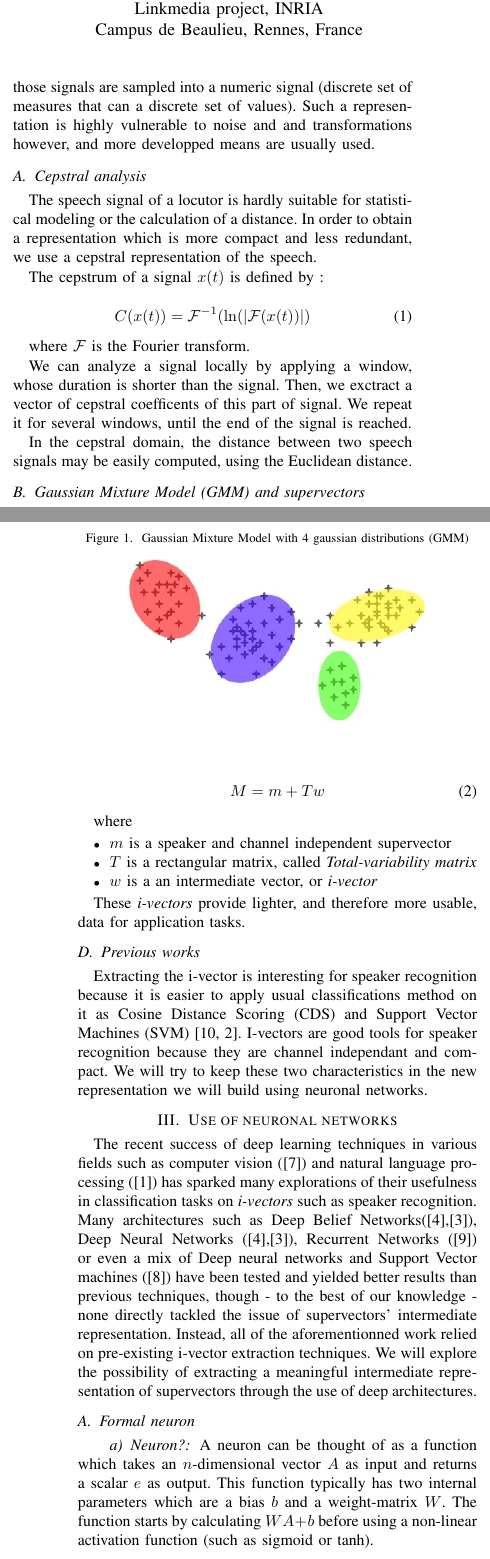
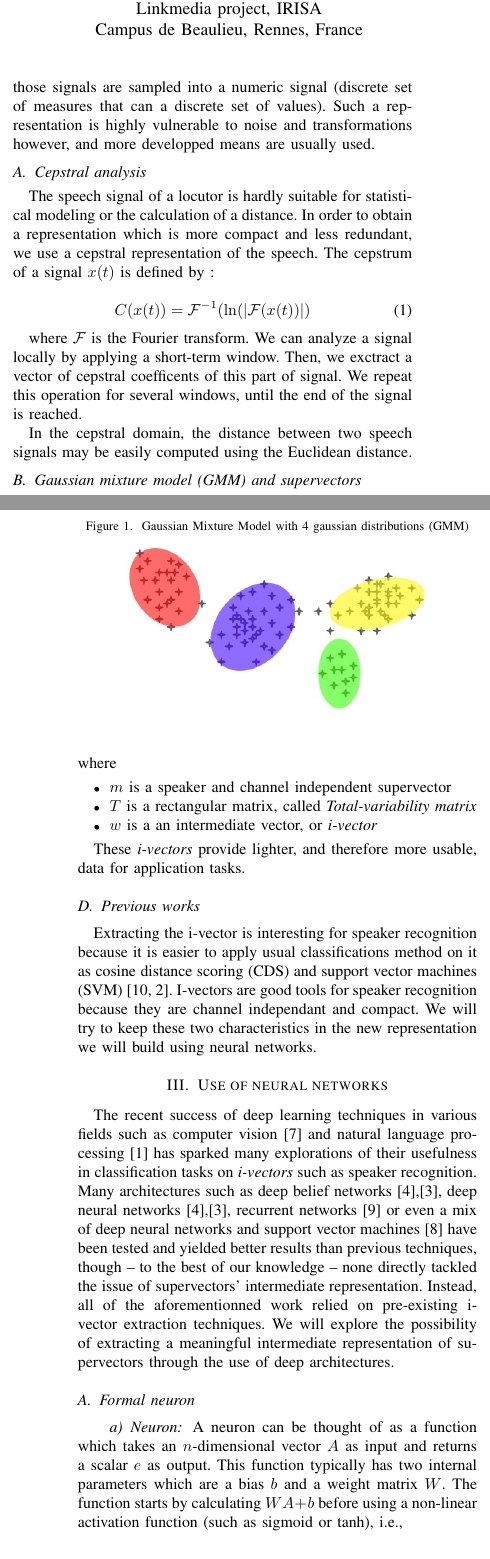
Before and after one commit to RemySun/DeepVoice, a LaTeX paper (Rapport.tex): two parts of the columns of pages 1 and 2 of 5, joined at a grey line, cut so that both start at the same text. Compiled offline with pdfLaTeX.

Commit message:
corrected typos

```diff
--- a/Rapport.tex
+++ b/Rapport.tex
@@ -17,9 +19,9 @@
   Département informatique, ENS Rennes \\
   Campus de Ker lann, Bruz, France
 \and
-  Guillaume Gravier \\
-  guig@irisa.fr\\
-  Linkmedia project, INRIA \\
+  Guillaume Gravier, Vedran Vukotić\\
+  guig@irisa.fr, vedran.vukotic@irisa.fr\\
+  Linkmedia project, IRISA \\
   Campus de Beaulieu, Rennes, France
  }
 \begin{document}
@@ -76,6 +78,6 @@ An audio signal used for Speaker recognition tasks is technically an analogical
 signal. To allow computer pocessing, those signals are sampled into a numeric
 signal (discrete set of measures that can a discrete set of values). Such a
-representation is highly vulnerable to noise and and transformations however,
+representation is highly vulnerable to noise and transformations however,
 and more developped means are usually used.
 
 \subsection{Cepstral analysis}
@@ -92,22 +93,18 @@ C(x(t)) = \mathcal{F}^{-1}(\ln(|\mathcal{F}(x(t))|)
 \end{equation}
 
 where $\mathcal{F}$ is the Fourier transform.
+We can analyze a signal locally by applying a short-term window. Then, we
+exctract a vector of cepstral coefficents of this part of signal. We repeat
+this operation for several windows, until the end of the signal is reached.
+
+In the cepstral domain, the distance between two speech signals may be easily
+computed using the Euclidean distance.
 
 
-We can analyze a signal locally by applying a window, whose duration is shorter
-than the signal. Then, we exctract a vector of cepstral coefficents of this part
-of signal. We repeat it for several windows, until the end of the signal is
-reached.
+\subsection{Gaussian mixture model (GMM) and supervectors}
 
-In the cepstral domain, the distance between two speech signals may be easily
-computed, using the Euclidean distance.
-
-
-\subsection{Gaussian Mixture Model (GMM) and supervectors}
-
-A Gaussian Mixture Model (GMM) is a probabilistic model used to approximate a
+A Gaussian mixture model (GMM) is a probabilistic model used to approximate a
 distribution of random variables as a sum of normal distributions.
-
 Here, we suppose that cepstral vectors of a signal follow a probality
 distribution that is specific to the given signal. This distribution is the one
 that we try to approximate with the GMM using a reference model. In fact, even
@@ -134,20 +131,13 @@ That's why we want a more condensed version a these supervectors.
 
 
 Let $M$ be the supervector, obtained as explained previously. $M$ depends on the speaker and on the channel.
-
-%We want to split this vector into two components, $s$ and $v$ such as $M = s + c$ with :
-%\begin{itemize}
-%\item $s$ is the speaker dependant supervector
-%\item $c$ is the channel dependant supervector
-%\end{itemize}
-
 We want to express $M$ as
 
 \begin{equation}
 M = m + Tw
 \end{equation}
 
-where
+\noindent where
 \begin{itemize}
 \item $m$ is a speaker and channel independent supervector
 \item $T$ is a rectangular matrix, called \emph{Total-variability matrix}
@@ -159,7 +149,7 @@ These \emph{i-vectors} provide lighter, and therefore more usable, data for appl
 \subsection{Previous works}
 
 
-Extracting the i-vector is interesting for speaker recognition because it is easier to apply usual classifications method on it as Cosine Distance Scoring (CDS) and Support Vector Machines (SVM) \cite{Senoussaoui_ani-vector, dehak2011front}. I-vectors are good tools for speaker recognition because they are channel independant and compact. We will try to keep these two characteristics in the new representation we will build using neuronal networks.
+Extracting the i-vector is interesting for speaker recognition because it is easier to apply usual classifications method on it as cosine distance scoring (CDS) and support vector machines (SVM) \cite{Senoussaoui_ani-vector, dehak2011front}. I-vectors are good tools for speaker recognition because they are channel independant and compact. We will try to keep these two characteristics in the new representation we will build using neural networks.
 
 
 
@@ -180,18 +170,17 @@ Extracting the i-vector is interesting for speaker recognition because it is eas
 
 
 
-\section{Use of neuronal networks}
+\section{Use of neural networks}
 \label{sec:Deep}
 The recent success of deep learning techniques in various fields such as
-computer vision (\cite{lecun1998gradient}) and natural language processing (\cite{bordes2012joint}) has sparked
+computer vision \cite{lecun1998gradient} and natural language processing \cite{bordes2012joint} has sparked
 many explorations of their usefulness in classification tasks on
-\emph{i-vectors} such as speaker recognition. Many architectures such as Deep
-Belief Networks(\cite{DBLP:journals/corr/GhahabiH15},\cite{ghahabi2014deep}),
-Deep Neural Networks
-(\cite{DBLP:journals/corr/GhahabiH15},\cite{ghahabi2014deep}), Recurrent
-Networks (\cite{DBLP:journals/corr/SaonSRK16}) or even a mix of
-Deep neural networks and Support Vector machines (\cite{richardson2015deep}) have been tested and yielded
-better results than previous techniques, though - to the best of our knowledge -
+\emph{i-vectors} such as speaker recognition. Many architectures such as deep
+belief networks \cite{DBLP:journals/corr/GhahabiH15},\cite{ghahabi2014deep},
+deep neural networks \cite{DBLP:journals/corr/GhahabiH15},\cite{ghahabi2014deep}, recurrent
+networks \cite{DBLP:journals/corr/SaonSRK16} or even a mix of
+deep neural networks and support vector machines \cite{richardson2015deep} have been tested and yielded
+better results than previous techniques, though -- to the best of our knowledge --
 none directly tackled the issue of supervectors' intermediate representation.
 Instead, all of the aforementionned work relied on pre-existing i-vector
 extraction techniques. We will explore the possibility of extracting a
@@ -213,11 +202,11 @@ meaningful intermediate representation of supervectors through the use of deep a
 \end{figure}
 
 
-\paragraph{Neuron?}
+\paragraph{Neuron}
 A neuron can be thought of as a function which takes an $n$-dimensional vector
 $A$ as input and returns a scalar $e$ as output. This function typically has two
-internal parameters which are a bias $b$ and a weight-matrix $W$. The function
+internal parameters which are a bias $b$ and a weight matrix $W$. The function
 starts by calculating $WA+b$ before using a non-linear activation function (such
-as sigmoid or tanh).
+as sigmoid or tanh), i.e.,
 
 \begin{equation}
@@ -233,14 +222,14 @@ process - called \og backpropagation\fg{} - works with a single neuron.
 
 For instance, suppose we have a bi-dimensional vector given as input and that we
 want our neuron to return 1 if its two coordinates are the identical and -1 if
-it is not. A natural way to evaluate how accurate our neuron is by looking at the
+they are not. A natural way to evaluate how accurate our neuron consists in looking at the
 distance between its output $e$ and the desired result r :
 
 \begin{equation}
 d(e)=|e-r|
 \end{equation}
 
-We want to modify our neuron/function to minimize this distance. That means
+\noindent We want to modify our neuron/function to minimize this distance. That means
 changing $e$, typically by gradient descent on function $d$ derivative. Here,
 $\frac{\partial d}{\partial e} = r-e$, which means we want to \og move\fg{} $e$ in this
 direction. To this end, we modify our function's two internal parameters $W$ and
```
Also changed, not shown: Rapport.tex (61 more changed lines).
